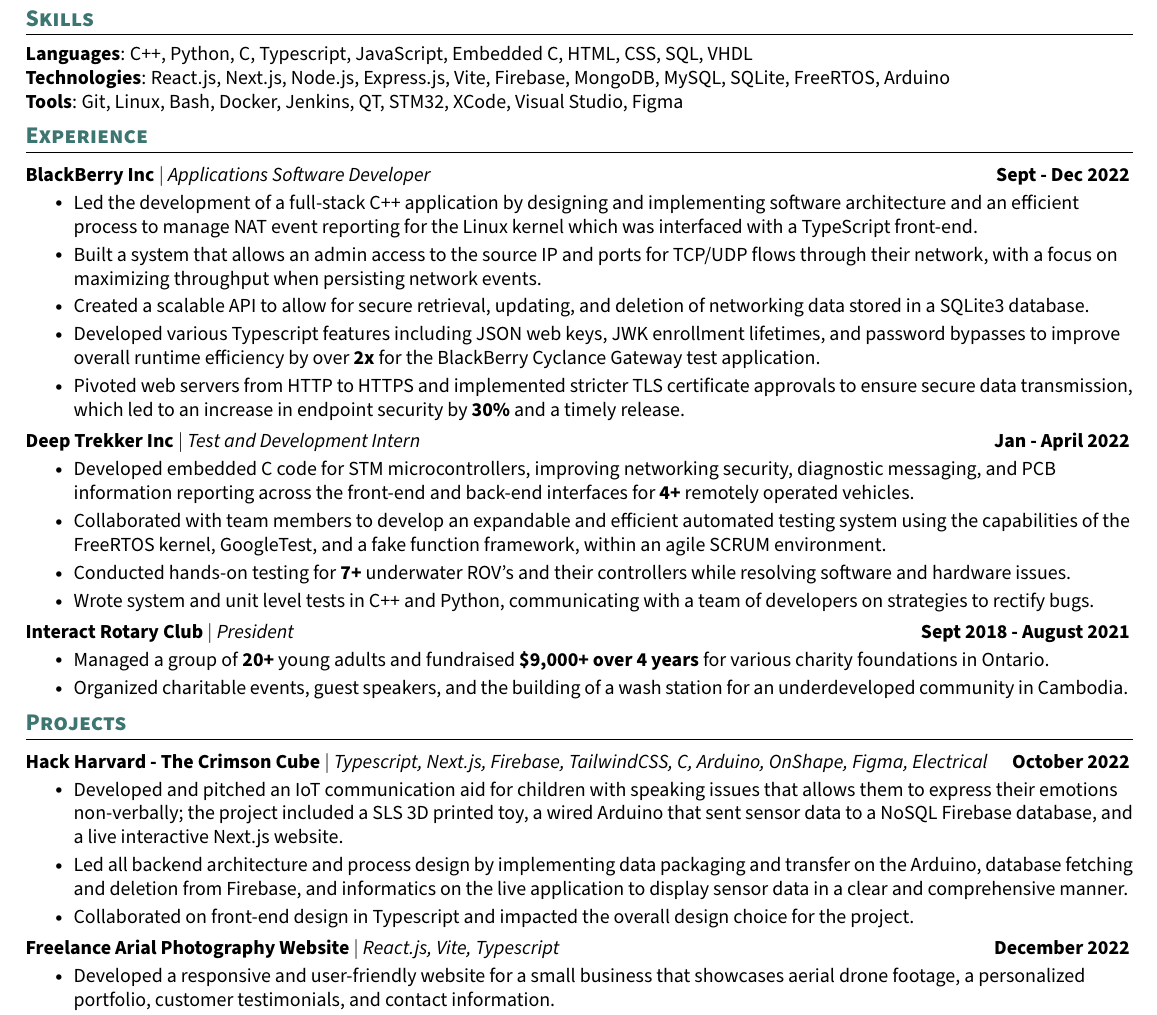
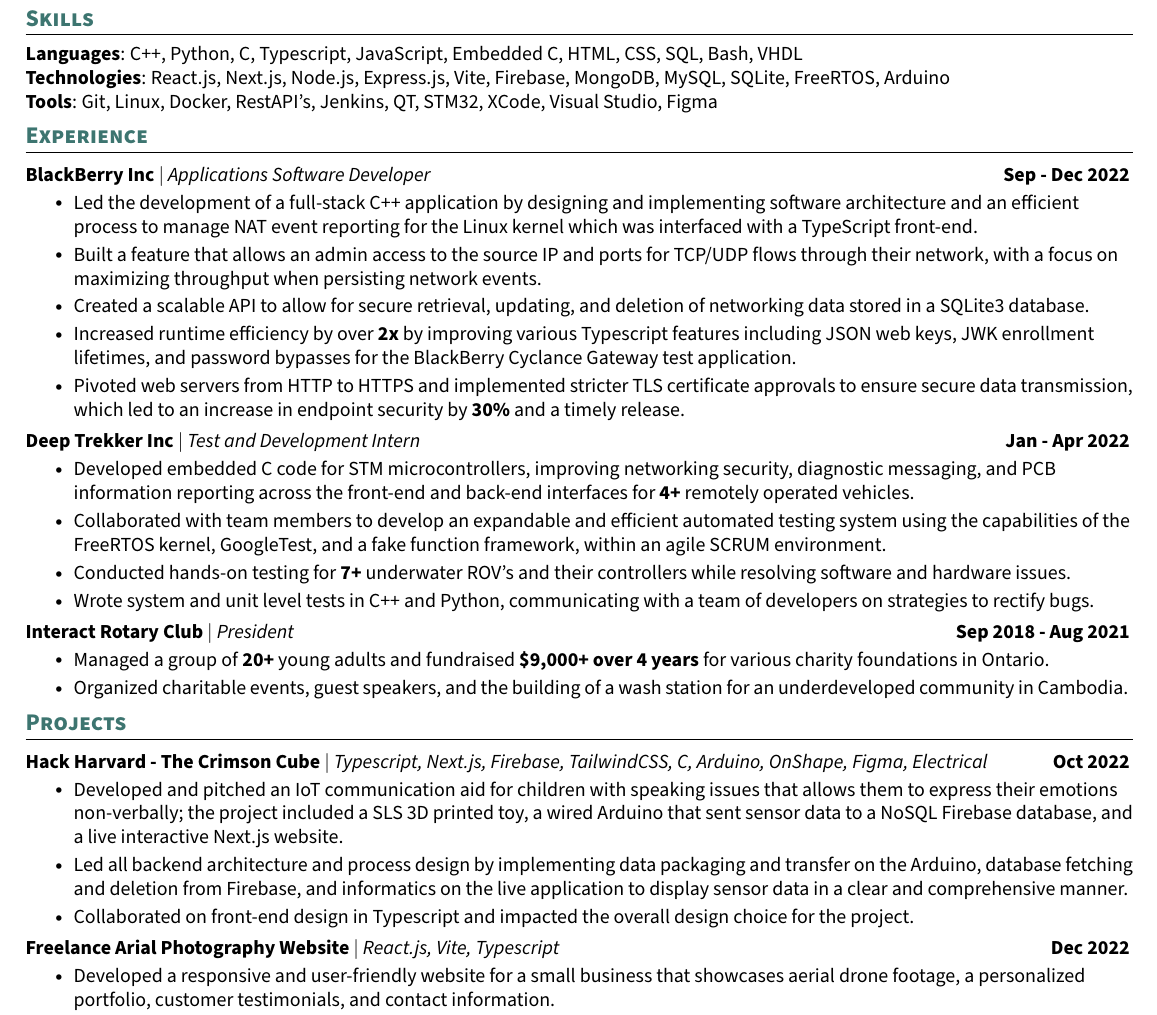
Before and after one commit to calmcarthur/resume, a LaTeX CV (main_resume.tex): part of the page, cut so that both start at the same text. Compiled offline with pdfLaTeX.

Commit message:
more edits

```diff
--- a/main_resume.tex
+++ b/main_resume.tex
@@ -98,9 +98,9 @@
 \section{\textcolor{main}{Skills}}
  \begin{itemize}[leftmargin=0in, label={}]
     \small{\item{
-    \textbf{Languages}{: C++, Python, C, Typescript, JavaScript, Embedded C, HTML, CSS, SQL, VHDL} \\
+    \textbf{Languages}{: C++, Python, C, Typescript, JavaScript, Embedded C, HTML, CSS, SQL, Bash, VHDL} \\
     \textbf{Technologies}{: React.js, Next.js, Node.js, Express.js, Vite, Firebase, MongoDB, MySQL, SQLite, FreeRTOS, Arduino} \\
-    \textbf{Tools}{: Git, Linux, Bash, Docker, Jenkins, QT, STM32, XCode, Visual Studio, Figma}}}
+    \textbf{Tools}{: Git, Linux, Docker, RestAPI's, Jenkins, QT, STM32, XCode, Visual Studio, Figma}}}
   \end{itemize}
 \vspace{-21pt}
 
@@ -110,19 +110,19 @@
 
     \subHeading
       {\textbf{BlackBerry Inc} $|$ \emph{Applications Software Developer}}
-      {Sept - Dec 2022}
+      {Sep - Dec 2022}
     \subItemListStart
       \subItem{Led the development of a full-stack C++ application by designing and implementing software architecture and an efficient process to manage NAT event reporting for the Linux kernel which was interfaced with a TypeScript front-end.}
-      \subItem{Built a system that allows an admin access to the source IP and ports for TCP/UDP flows through their network, with a focus on maximizing throughput when persisting network events.}
+      \subItem{Built a feature that allows an admin access to the source IP and ports for TCP/UDP flows through their network, with a focus on maximizing throughput when persisting network events.}
       \subItem{Created a scalable API to allow for secure retrieval, updating, and deletion of networking data stored in a SQLite3 database.}
-      \subItem{Developed various Typescript features including JSON web keys, JWK enrollment lifetimes, and password bypasses to improve overall runtime efficiency by over \textbf{2x} for the BlackBerry Cyclance Gateway test application.}
+      \subItem{Increased runtime efficiency by over \textbf{2x} by improving various Typescript features including JSON web keys, JWK enrollment lifetimes, and password bypasses for the BlackBerry Cyclance Gateway test application.}
       \subItem{Pivoted web servers from HTTP to HTTPS and implemented stricter TLS certificate approvals to ensure secure data transmission, which led to an increase in endpoint security by \textbf{30\%} and a timely release.}
     \subItemListEnd
     \vspace{-13pt}
 
     \subHeading
       {\textbf{Deep Trekker Inc} $|$ \emph{Test and Development Intern}}
-      {Jan - April 2022}
+      {Jan - Apr 2022}
     \subItemListStart
       \subItem{Developed embedded C code for STM microcontrollers, improving networking security, diagnostic messaging, and PCB information reporting across the front-end and back-end interfaces for \textbf{4+} remotely operated vehicles.}
       \subItem{Collaborated with team members to develop an expandable and efficient automated testing system using the capabilities of the FreeRTOS kernel, GoogleTest, and a fake function framework, within an agile SCRUM environment.}
@@ -133,7 +133,7 @@
 
     \subHeading
       {\textbf{Interact Rotary Club} $|$ \emph{President}}
-      {Sept 2018 - August 2021}
+      {Sep 2018 - Aug 2021}
     \subItemListStart
       \subItem{Managed a group of \textbf{20+} young adults and fundraised \textbf{\$9,000+ over 4 years} for various charity foundations in Ontario.}
       \subItem{Organized charitable events, guest speakers, and the building of a wash station for an underdeveloped community in Cambodia.}
@@ -148,7 +148,7 @@
 
     \subHeading
       {\textbf{Hack Harvard - The Crimson Cube} $|$ \emph{Typescript, Next.js, Firebase, TailwindCSS, C, Arduino, OnShape, Figma, Electrical}}
-      {October 2022}
+      {Oct 2022}
     \subItemListStart
       \subItem{Developed and pitched an IoT communication aid for children with speaking issues that allows them to express their emotions non-verbally; the project included a SLS 3D printed toy, a wired Arduino that sent sensor data to a NoSQL Firebase database, and a live interactive Next.js website.}
       \subItem{Led all backend architecture and process design by implementing data packaging and transfer on the Arduino, database fetching and deletion from Firebase, and informatics on the live application to display sensor data in a clear and comprehensive manner.}
@@ -158,7 +158,7 @@
 
     \subHeading
       {\textbf{Freelance Arial Photography Website} $|$ \emph{React.js, Vite, Typescript}}
-      {December 2022}
+      {Dec 2022}
     \subItemListStart
       \subItem{Developed a responsive and user-friendly website for a small business that showcases aerial drone footage, a personalized portfolio, customer testimonials, and contact information.}
       \subItem{Implemented image carousels, an intuitive navigation system, and a contact form using React hooks and TypeScript.}
```
Also changed, not shown: main_resume.pdf, 3 other files.
